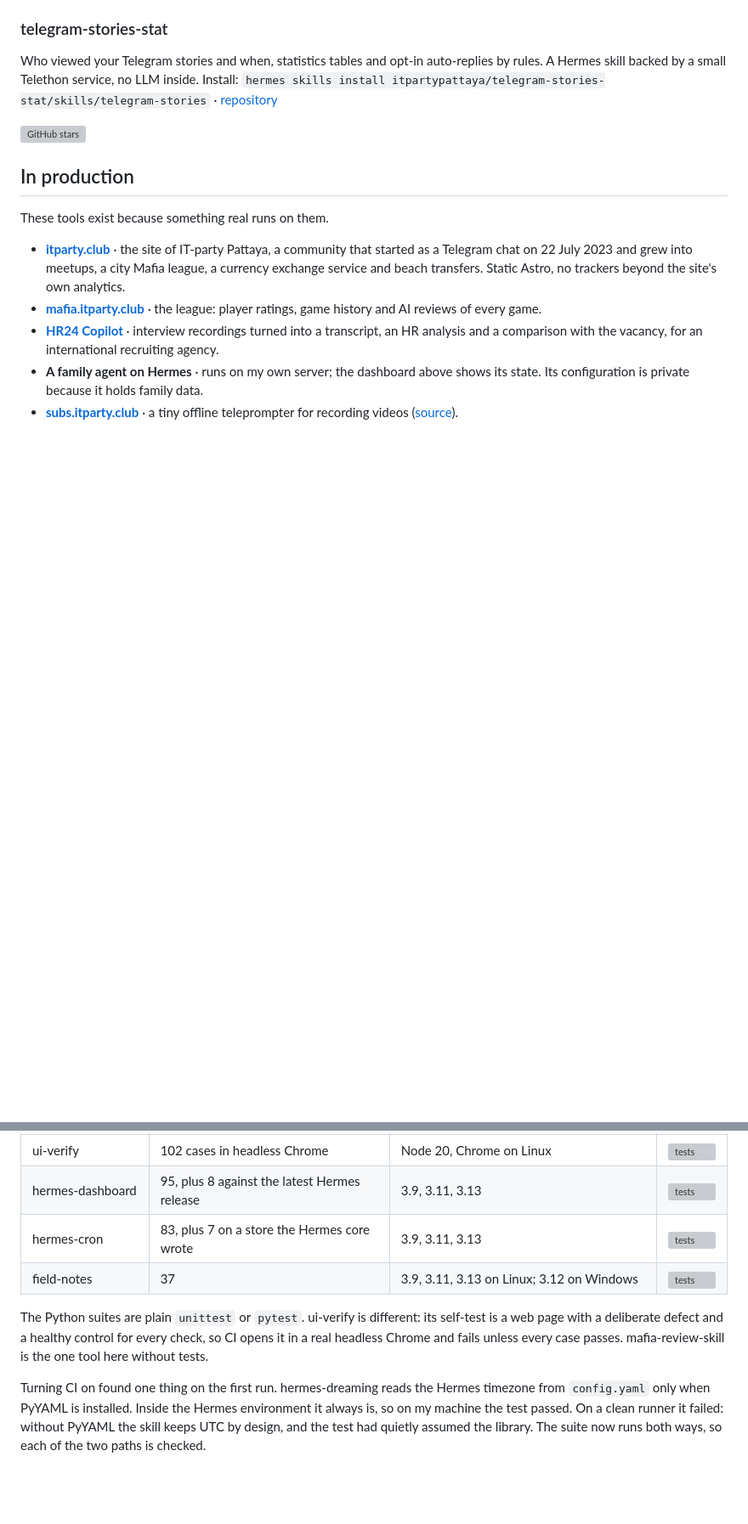
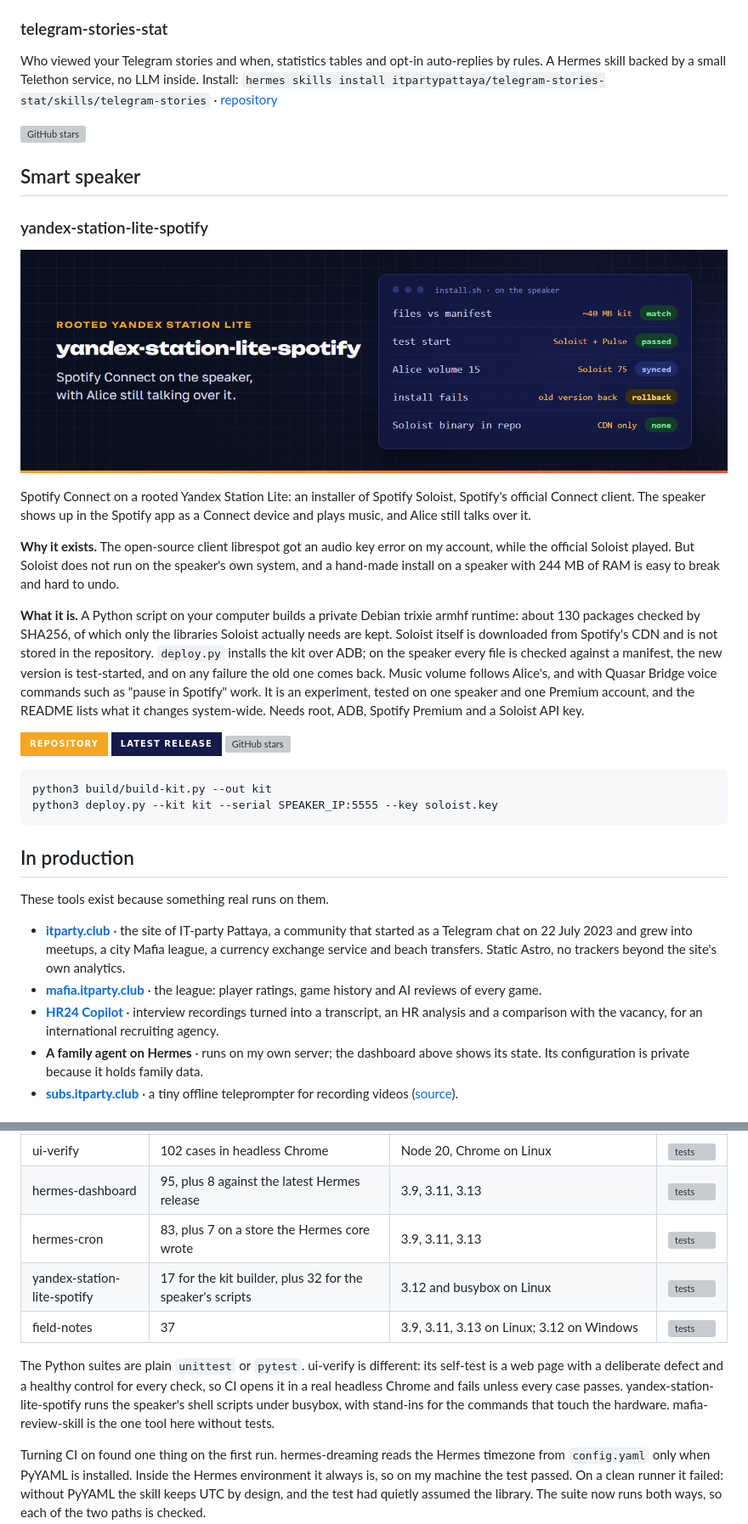
Before and after one commit to itpartypattaya/itpartypattaya, a Markdown page: README.md, 2 parts joined by grey strips. Shown at 85% size. GitHub-like rendering; pictures changed too: assets/yandex-station-lite-spotify.jpg (added); badges without logos; blank space fills up the shorter version; grey boxes are pictures that could not be loaded.

````diff
--- a/README.md
+++ b/README.md
@@ -202,6 +202,25 @@ Who viewed your Telegram stories and when, statistics tables and opt-in auto-rep
 
 <a href="https://github.com/itpartypattaya/telegram-stories-stat/stargazers"><img src="https://img.shields.io/github/stars/itpartypattaya/telegram-stories-stat?style=for-the-badge&logo=github&label=Stars&color=F5A623&labelColor=141A4A" alt="GitHub stars"></a>
 
+## Smart speaker
+
+### yandex-station-lite-spotify
+
+<a href="https://github.com/itpartypattaya/yandex-station-lite-spotify"><img src="assets/yandex-station-lite-spotify.jpg" width="100%" alt="yandex-station-lite-spotify: Spotify Connect on a rooted Yandex Station Lite"></a>
+
+Spotify Connect on a rooted Yandex Station Lite: an installer of Spotify Soloist, Spotify's official Connect client. The speaker shows up in the Spotify app as a Connect device and plays music, and Alice still talks over it.
+
+**Why it exists.** The open-source client librespot got an audio key error on my account, while the official Soloist played. But Soloist does not run on the speaker's own system, and a hand-made install on a speaker with 244 MB of RAM is easy to break and hard to undo.
+
+**What it is.** A Python script on your computer builds a private Debian trixie armhf runtime: about 130 packages checked by SHA256, of which only the libraries Soloist actually needs are kept. Soloist itself is downloaded from Spotify's CDN and is not stored in the repository. `deploy.py` installs the kit over ADB; on the speaker every file is checked against a manifest, the new version is test-started, and on any failure the old one comes back. Music volume follows Alice's, and with Quasar Bridge voice commands such as "pause in Spotify" work. It is an experiment, tested on one speaker and one Premium account, and the README lists what it changes system-wide. Needs root, ADB, Spotify Premium and a Soloist API key.
+
+<a href="https://github.com/itpartypattaya/yandex-station-lite-spotify"><img src="https://img.shields.io/badge/Repository-F5A623?style=for-the-badge&logo=github&logoColor=0B0F1F" alt="yandex-station-lite-spotify on GitHub"></a> <a href="https://github.com/itpartypattaya/yandex-station-lite-spotify/releases/latest"><img src="https://img.shields.io/badge/Latest%20release-141A4A?style=for-the-badge&logo=github&logoColor=white" alt="Latest release"></a> <a href="https://github.com/itpartypattaya/yandex-station-lite-spotify/stargazers"><img src="https://img.shields.io/github/stars/itpartypattaya/yandex-station-lite-spotify?style=for-the-badge&logo=github&label=Stars&color=F5A623&labelColor=141A4A" alt="GitHub stars"></a>
+
+```
+python3 build/build-kit.py --out kit
+python3 deploy.py --kit kit --serial SPEAKER_IP:5555 --key soloist.key
+```
+
 ## In production
 
 These tools exist because something real runs on them.
@@ -229,9 +248,10 @@ Test counts as of 8 November 2026, from the latest green CI run of each reposito
 | ui-verify | 102 cases in headless Chrome | Node 20, Chrome on Linux | [![tests](https://github.com/itpartypattaya/ui-verify/actions/workflows/tests.yml/badge.svg)](https://github.com/itpartypattaya/ui-verify/actions/workflows/tests.yml) |
 | hermes-dashboard | 95, plus 8 against the latest Hermes release | 3.9, 3.11, 3.13 | [![tests](https://github.com/itpartypattaya/hermes-dashboard/actions/workflows/tests.yml/badge.svg)](https://github.com/itpartypattaya/hermes-dashboard/actions/workflows/tests.yml) |
 | hermes-cron | 83, plus 7 on a store the Hermes core wrote | 3.9, 3.11, 3.13 | [![tests](https://github.com/itpartypattaya/hermes-cron/actions/workflows/tests.yml/badge.svg)](https://github.com/itpartypattaya/hermes-cron/actions/workflows/tests.yml) |
+| yandex-station-lite-spotify | 17 for the kit builder, plus 32 for the speaker's scripts | 3.12 and busybox on Linux | [![tests](https://github.com/itpartypattaya/yandex-station-lite-spotify/actions/workflows/tests.yml/badge.svg)](https://github.com/itpartypattaya/yandex-station-lite-spotify/actions/workflows/tests.yml) |
 | field-notes | 37 | 3.9, 3.11, 3.13 on Linux; 3.12 on Windows | [![tests](https://github.com/itpartypattaya/field-notes/actions/workflows/tests.yml/badge.svg)](https://github.com/itpartypattaya/field-notes/actions/workflows/tests.yml) |
 
-The Python suites are plain `unittest` or `pytest`. ui-verify is different: its self-test is a web page with a deliberate defect and a healthy control for every check, so CI opens it in a real headless Chrome and fails unless every case passes. mafia-review-skill is the one tool here without tests.
+The Python suites are plain `unittest` or `pytest`. ui-verify is different: its self-test is a web page with a deliberate defect and a healthy control for every check, so CI opens it in a real headless Chrome and fails unless every case passes. yandex-station-lite-spotify runs the speaker's shell scripts under busybox, with stand-ins for the commands that touch the hardware. mafia-review-skill is the one tool here without tests.
 
 Turning CI on found one thing on the first run. hermes-dreaming reads the Hermes timezone from `config.yaml` only when PyYAML is installed. Inside the Hermes environment it always is, so on my machine the test passed. On a clean runner it failed: without PyYAML the skill keeps UTC by design, and the test had quietly assumed the library. The suite now runs both ways, so each of the two paths is checked.
 
````
Also changed, not shown: 2 other files.
